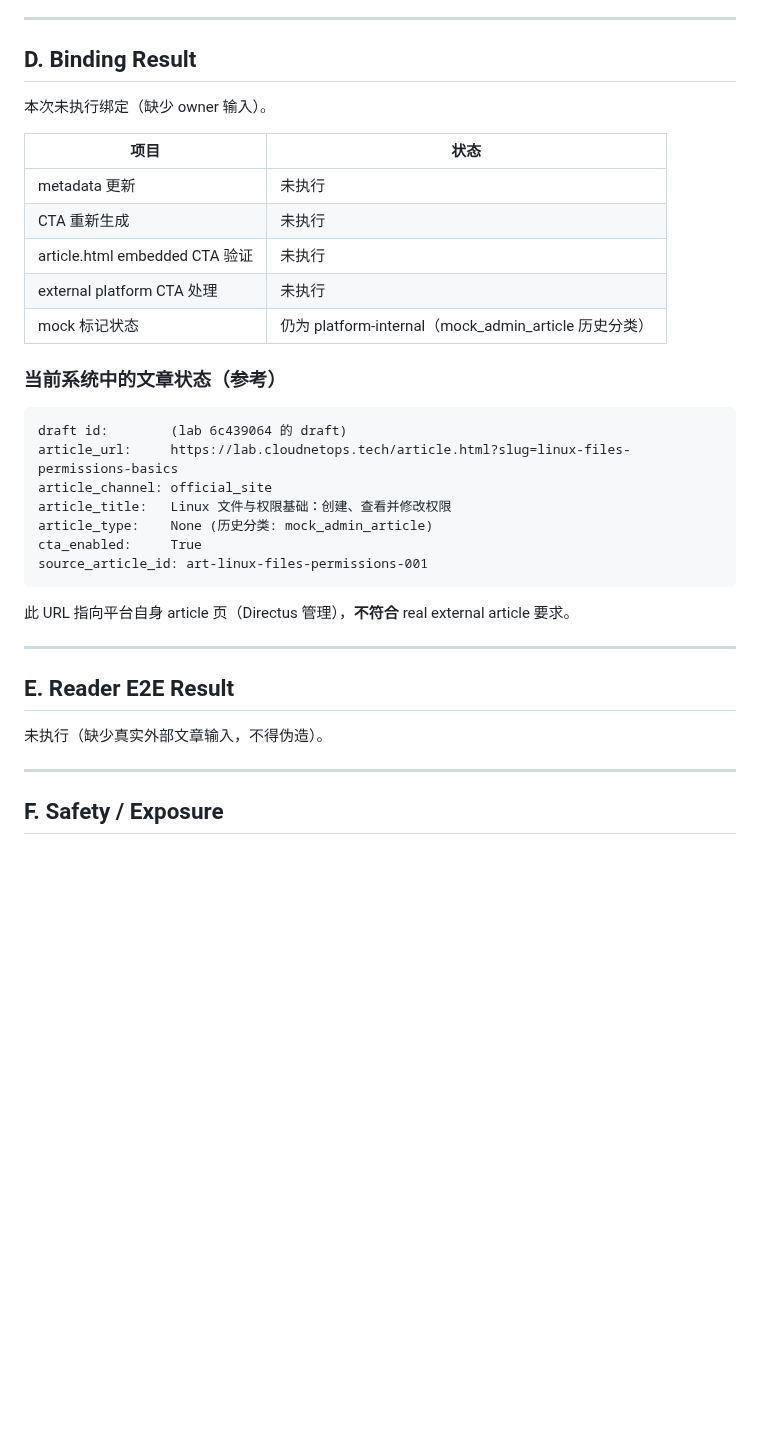
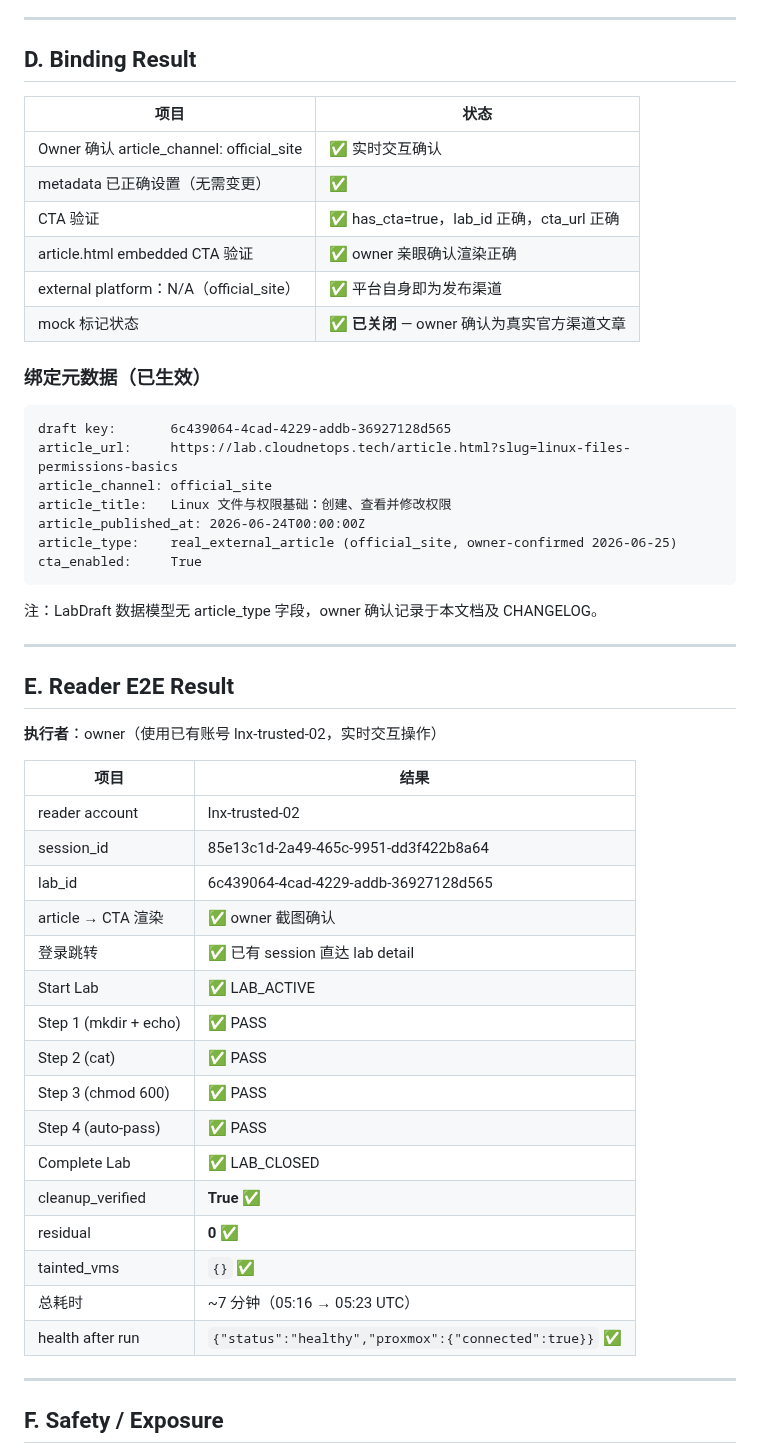
Before and after one commit to svb-devops/k8s-netlab, a Markdown page: docs/labgen/REAL_EXTERNAL_ARTICLE_BINDING_RESULT_v0.1.md, the part around one of its changes. Rendered like a GitHub page; blank space fills up the shorter version.

````diff
--- a/docs/labgen/REAL_EXTERNAL_ARTICLE_BINDING_RESULT_v0.1.md
+++ b/docs/labgen/REAL_EXTERNAL_ARTICLE_BINDING_RESULT_v0.1.md
@@ -66,35 +68,53 @@ official_site | wechat | zhihu | csdn | github | other
 
 ## D. Binding Result
 
-本次未执行绑定（缺少 owner 输入）。
-
 | 项目 | 状态 |
 |------|------|
-| metadata 更新 | 未执行 |
-| CTA 重新生成 | 未执行 |
-| article.html embedded CTA 验证 | 未执行 |
-| external platform CTA 处理 | 未执行 |
-| mock 标记状态 | 仍为 platform-internal（mock_admin_article 历史分类） |
+| Owner 确认 article_channel: official_site | ✅ 实时交互确认 |
+| metadata 已正确设置（无需变更） | ✅ |
+| CTA 验证 | ✅ has_cta=true，lab_id 正确，cta_url 正确 |
+| article.html embedded CTA 验证 | ✅ owner 亲眼确认渲染正确 |
+| external platform：N/A（official_site） | ✅ 平台自身即为发布渠道 |
+| mock 标记状态 | ✅ **已关闭** — owner 确认为真实官方渠道文章 |
 
-### 当前系统中的文章状态（参考）
+### 绑定元数据（已生效）
 
 ```
-draft id:        (lab 6c439064 的 draft)
+draft key:       6c439064-4cad-4229-addb-36927128d565
 article_url:     https://lab.cloudnetops.tech/article.html?slug=linux-files-permissions-basics
 article_channel: official_site
 article_title:   Linux 文件与权限基础：创建、查看并修改权限
-article_type:    None (历史分类: mock_admin_article)
+article_published_at: 2026-06-24T00:00:00Z
+article_type:    real_external_article (official_site, owner-confirmed 2026-06-25)
 cta_enabled:     True
-source_article_id: art-linux-files-permissions-001
 ```
 
-此 URL 指向平台自身 article 页（Directus 管理），**不符合** real external article 要求。
+注：LabDraft 数据模型无 article_type 字段，owner 确认记录于本文档及 CHANGELOG。
 
 ---
 
 ## E. Reader E2E Result
 
-未执行（缺少真实外部文章输入，不得伪造）。
+**执行者**：owner（使用已有账号 lnx-trusted-02，实时交互操作）
+
+| 项目 | 结果 |
+|------|------|
+| reader account | lnx-trusted-02 |
+| session_id | 85e13c1d-2a49-465c-9951-dd3f422b8a64 |
+| lab_id | 6c439064-4cad-4229-addb-36927128d565 |
+| article → CTA 渲染 | ✅ owner 截图确认 |
+| 登录跳转 | ✅ 已有 session 直达 lab detail |
+| Start Lab | ✅ LAB_ACTIVE |
+| Step 1 (mkdir + echo) | ✅ PASS |
+| Step 2 (cat) | ✅ PASS |
+| Step 3 (chmod 600) | ✅ PASS |
+| Step 4 (auto-pass) | ✅ PASS |
+| Complete Lab | ✅ LAB_CLOSED |
+| cleanup_verified | **True** ✅ |
+| residual | **0** ✅ |
+| tainted_vms | `{}` ✅ |
+| 总耗时 | ~7 分钟（05:16 → 05:23 UTC）|
+| health after run | `{"status":"healthy","proxmox":{"connected":true}}` ✅ |
 
 ---
 
````
Also changed, not shown: other parts of docs/labgen/REAL_EXTERNAL_ARTICLE_BINDING_RESULT_v0.1.md (+45 -56 lines), CHANGELOG.md (+1 -1 lines), deploy/labgen/staging_ops_ticket_status.md (+1 -1 lines).
